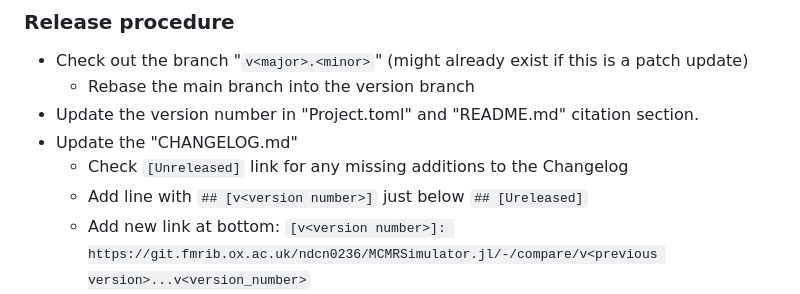
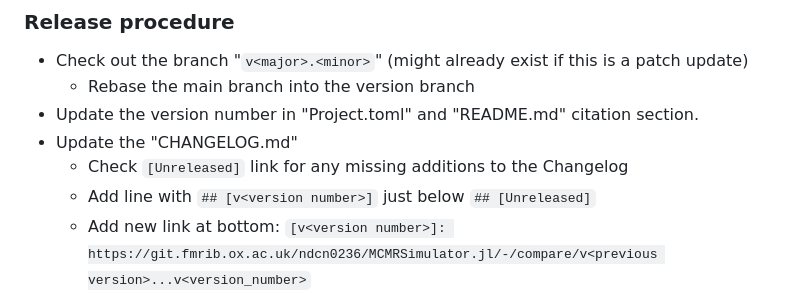
Before and after one commit to MichielCottaar/MCMRSimulator.jl, a Markdown page: README.md, the part around the change. GitHub-like rendering.

Commit message:
Fixed typo

```diff
--- a/README.md
+++ b/README.md
@@ -37,7 +37,7 @@ This software can be cited using the information in the CITATION.cff file.
 - Update the version number in "Project.toml" and "README.md" citation section.
 - Update the "CHANGELOG.md"
   - Check `[Unreleased]` link for any missing additions to the Changelog
-  - Add line with `## [v<version number>]` just below `## [Ureleased]`
+  - Add line with `## [v<version number>]` just below `## [Unreleased]`
   - Add new link at bottom: `[v<version number>]: https://git.fmrib.ox.ac.uk/ndcn0236/MCMRSimulator.jl/-/compare/v<previous version>...v<version_number>`
   - Update unreleased link at bottom with new version number: `[Unreleased]: https://git.fmrib.ox.ac.uk/ndcn0236/MCMRSimulator.jl/-/compare/v<version number>...main`
 - Login into [zenodo](https://doi.org/10.5281/zenodo.7318656)
```
